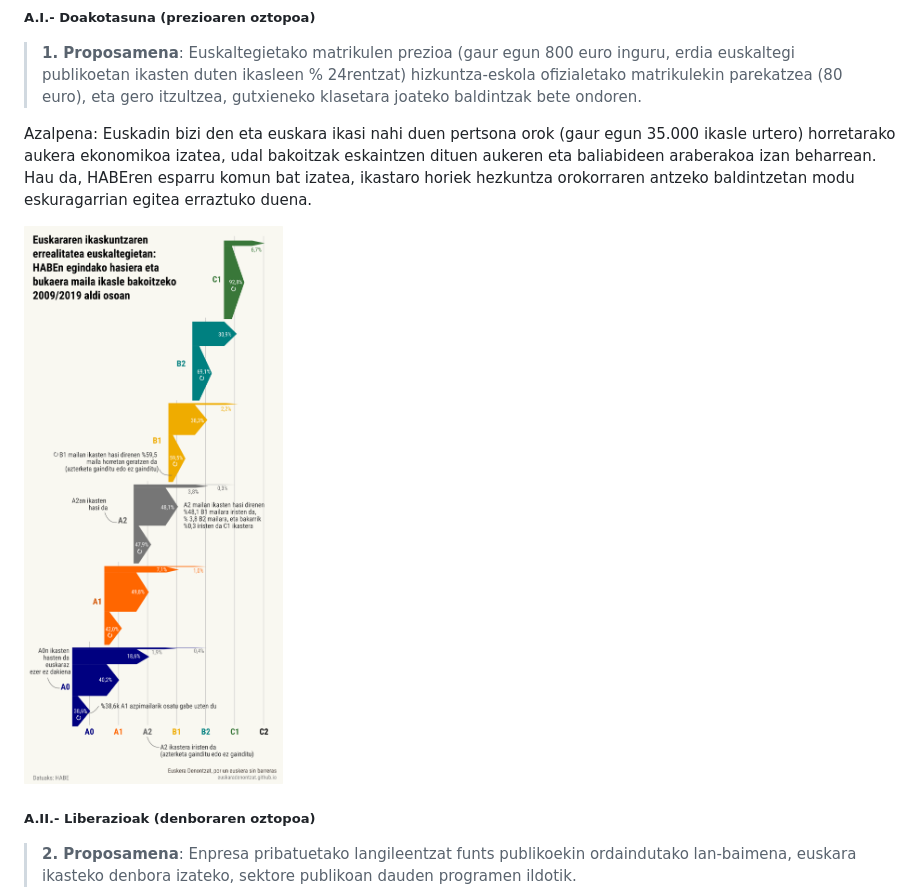
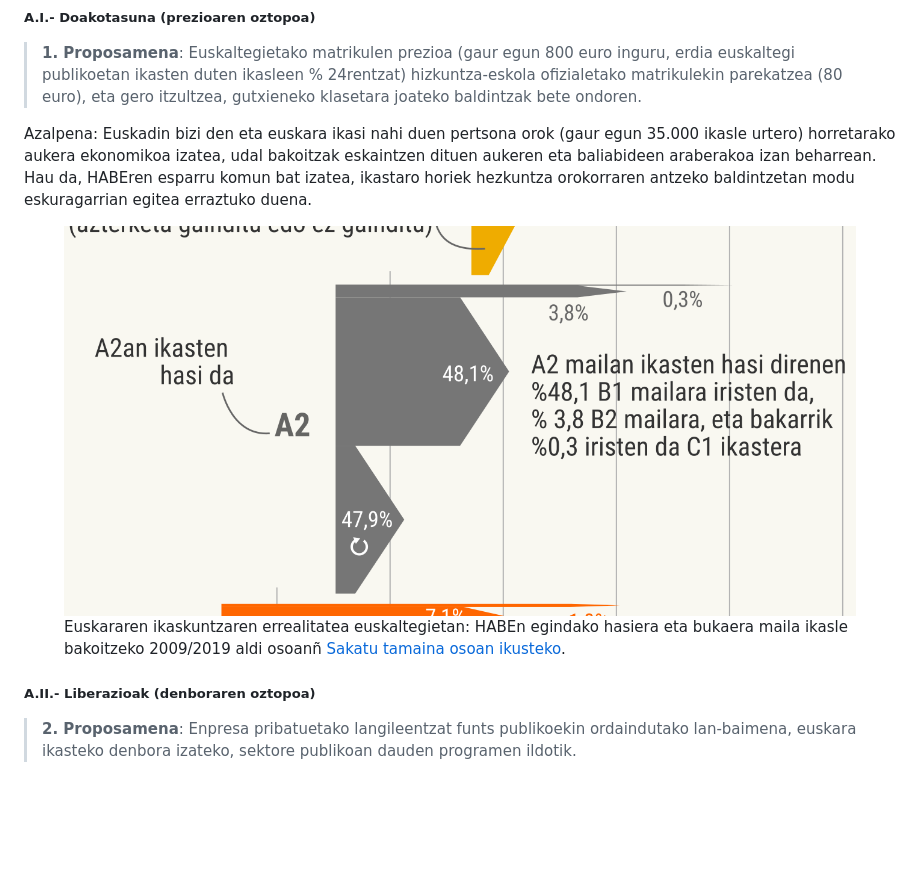
Before and after one commit to euskaradenontzat/euskaradenontzat.github.io, a Markdown page: README.md, the part around the change printed below. GitHub-like rendering; pictures changed too: img/aprendizaje_euskltegis_habe_2009-2019_eus_r.png (added); blank space fills up the shorter version.

```diff
--- a/README.md
+++ b/README.md
@@ -38,7 +38,10 @@
 
 Azalpena: Euskadin bizi den eta euskara ikasi nahi duen pertsona orok (gaur egun 35.000 ikasle urtero) horretarako aukera ekonomikoa izatea, udal bakoitzak eskaintzen dituen aukeren eta baliabideen araberakoa izan beharrean. Hau da, HABEren esparru komun bat izatea, ikastaro horiek hezkuntza orokorraren antzeko baldintzetan modu eskuragarrian egitea erraztuko duena.
 
-<a href="img/aprendizaje_euskltegis_habe_2009-2019_eus.png" target="_blank"><img src="img/aprendizaje_euskltegis_habe_2009-2019_eus.png" alt="Euskararen ikaskuntzaren errealitatea euskaltegietan: HABEn egindako hasiera eta bukaera maila ikasle bakoitzeko 2009/2019 aldi osoan" style="width:35%;"></a>
+<figure>
+<a href="img/aprendizaje_euskltegis_habe_2009-2019_eus.png" target="_blank"><img src="img/aprendizaje_euskltegis_habe_2009-2019_eus_r.png" alt="Euskararen ikaskuntzaren errealitatea euskaltegietan: HABEn egindako hasiera eta bukaera maila ikasle bakoitzeko 2009/2019 aldi osoan" style="width:50%;"></a>
+<figcaption>Euskararen ikaskuntzaren errealitatea euskaltegietan: HABEn egindako hasiera eta bukaera maila ikasle bakoitzeko 2009/2019 aldi osoanñ <a href="img/aprendizaje_euskltegis_habe_2009-2019_eus.png">Sakatu tamaina osoan ikusteko</a>.</figcaption>
+</figure>
 
 ##### A.II.- Liberazioak (denboraren oztopoa)
 
```
Also changed, not shown: other parts of README.md (+4 -1 lines), img/aprendizaje_euskltegis_habe_2009-2019_es_r.png, img/tabla_horas_es_r.png.
